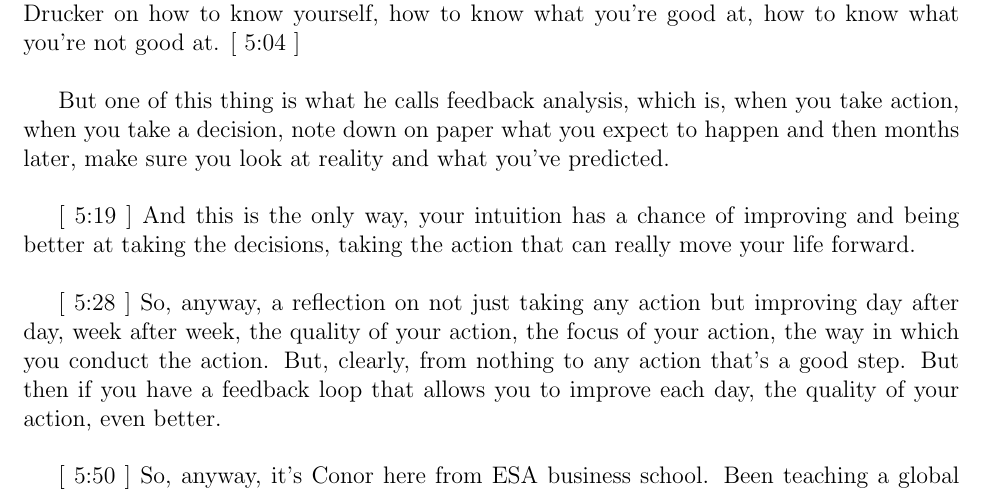
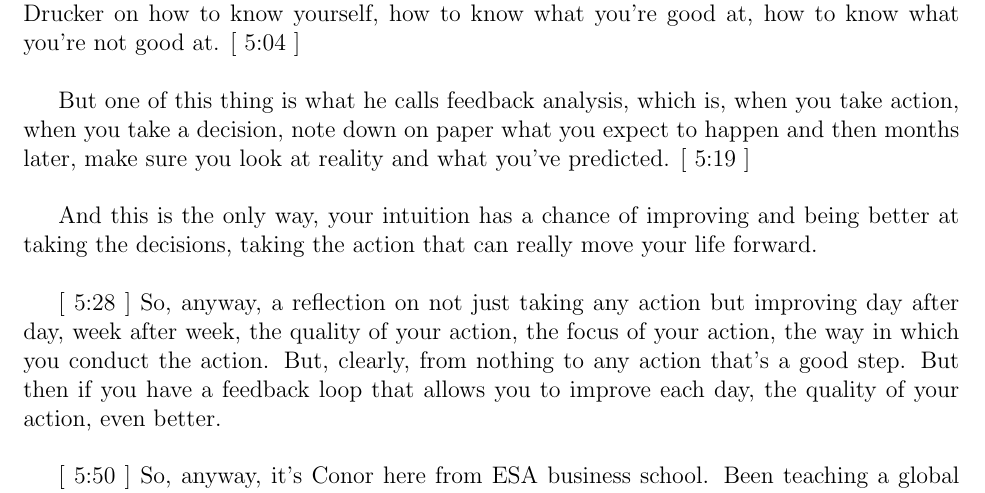
Before and after one commit to Shakil-Shahadat/Conor-Neill, a LaTeX document (Conor Neill.tex): part of page 3 of 4, cut so that both start at the same text. Compiled offline with pdfLaTeX.

Commit message:
Update Conor Neill.tex

```diff
--- a/Conor Neill.tex
+++ b/Conor Neill.tex
@@ -64,9 +64,9 @@ And by having that data, by seeing, it was first very hard for me to confront th
 
 So, this idea from Peter Drucker and I'll add a link up here to some material from Peter Drucker on how to know yourself, how to know what you're good at, how to know what you're not good at. [ 5:04 ] \\
 
-But one of this thing is what he calls feedback analysis, which is, when you take action, when you take a decision, note down on paper what you expect to happen and then months later, make sure you look at reality and what you've predicted. \\
+But one of this thing is what he calls feedback analysis, which is, when you take action, when you take a decision, note down on paper what you expect to happen and then months later, make sure you look at reality and what you've predicted. [ 5:19 ] \\
 
-[ 5:19 ] And this is the only way, your intuition has a chance of improving and being better at taking the decisions, taking the action that can really move your life forward. \\
+And this is the only way, your intuition has a chance of improving and being better at taking the decisions, taking the action that can really move your life forward. \\
 
 [ 5:28 ] So, anyway, a reflection on not just taking any action but improving day after day, week after week, the quality of your action, the focus of your action, the way in which you conduct the action. But, clearly, from nothing to any action that's a good step. But then if you have a feedback loop that allows you to improve each day, the quality of your action, even better. \\
 
```
